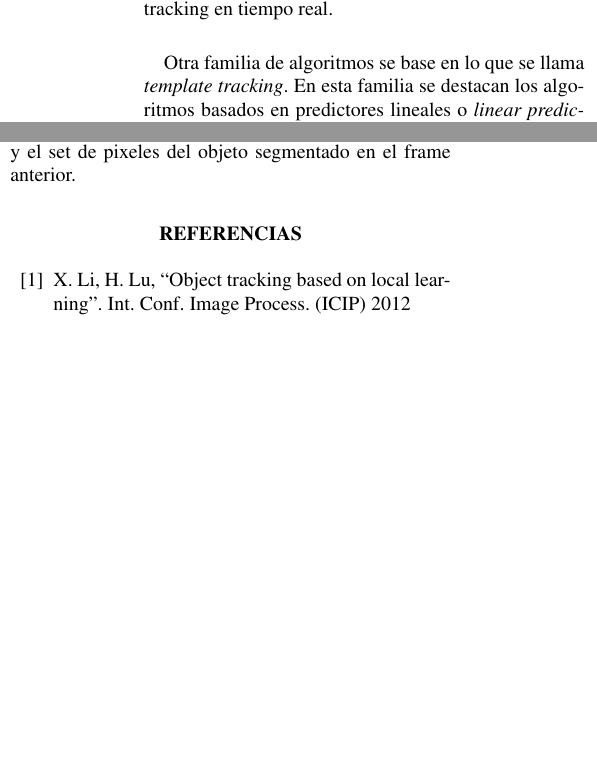
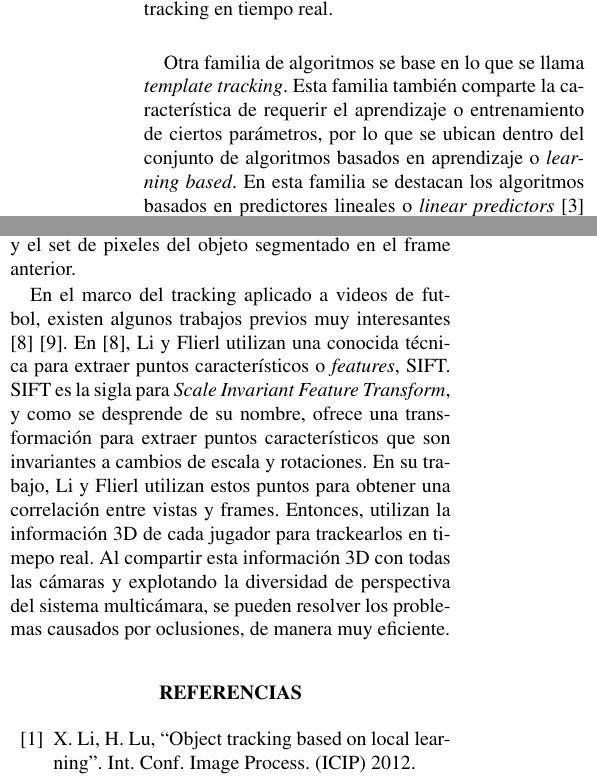
Before and after one commit to champo/proyecto-final, a LaTeX document (doc/state-of-the-art.tex): two parts of the columns of page 1 of 2, joined at a grey line, cut so that both start at the same text, the shorter picture padded with empty space. Compiled offline with pdfLaTeX.

Commit message:
Added more stuff on state-of-the-art

```diff
--- a/doc/state-of-the-art.tex
+++ b/doc/state-of-the-art.tex
@@ -77,7 +77,9 @@ Estos tipos de algoritmos se caracterizan por definir una función objetivo, y u
 muestras, intentar minimizar dicha función. Al este proceso de entrenamiento le sigue el proceso de tracking. Estos algoritmos suelen ser computacionalmente costosos, y
 por lo tanto no les es fácil satisfacer la restricción del tracking en tiempo real.\\
 
-Otra familia de algoritmos se base en lo que se llama \textit{template tracking}. En esta familia se destacan los algoritmos basados en predictores lineales o
+Otra familia de algoritmos se base en lo que se llama \textit{template tracking}. Esta familia también comparte la característica de requerir el aprendizaje o entrenamiento
+de ciertos parámetros, por lo que se ubican dentro del conjunto de algoritmos basados en aprendizaje o \textit{learning based}. En esta familia se destacan los algoritmos
+basados en predictores lineales o
 \textit{linear predictors} \cite{alp} \cite{original-linear-predictors}.
 % TODO
 \cite{CITATION NEEDED}.
@@ -97,6 +99,11 @@ estos están conectados mediantes aristas si son adyacentes y tiene un peso o co
 objeto trackeado. En problemas sencillos puede ser tan simple como el valor absoluto de la diferencia de color entre los pixeles. IFTrace combina el gradiente del color con el
 gradiente de una función de classificación de pixeles difusos, algo así como la similaridad entre el pixel y el set de pixeles del objeto segmentado en el frame anterior.
 
+En el marco del tracking aplicado a videos de futbol, existen algunos trabajos previos muy interesantes \cite{paper-suecia-soccer} \cite{papers-tanos}. En \cite{paper-suecia-soccer},
+Li y Flierl utilizan una conocida técnica para extraer puntos característicos o \textit{features}, SIFT. SIFT es la sigla para \textit{Scale Invariant Feature Transform}, y como se
+desprende de su nombre, ofrece una transformación para extraer puntos característicos que son invariantes a cambios de escala y rotaciones. En su trabajo, Li y Flierl utilizan estos
+puntos para obtener una correlación entre vistas y frames. Entonces, utilizan la información 3D de cada jugador para trackearlos en timepo real. Al compartir esta información 3D con
+todas las cámaras y explotando la diversidad de perspectiva del sistema multicámara, se pueden resolver los problemas causados por oclusiones, de manera muy eficiente.
 
 % * Real time tracking
 %   sarasarsara (LP, IFTrace, etc)
@@ -108,7 +115,7 @@ gradiente de una función de classificación de pixeles difusos, algo así como
 
 \section*{Referencias}
 \begin{thebibliography}{99}
-    \bibitem{local-learning} X. Li, H. Lu, ``Object tracking based on local learning''. Int. Conf. Image Process. (ICIP) 2012
+    \bibitem{local-learning} X. Li, H. Lu, ``Object tracking based on local learning''. Int. Conf. Image Process. (ICIP) 2012.
     \bibitem{original-linear-predictors} F. Jurie and M. Dhome, “Hyperplane Approximation for Template Matching,” IEEE Trans. Pattern Analysis and Machine Intelligence, vol. 24, no. 7, pp. 996-100, July 2002.
     \bibitem{alp} S. Holzer, S. Ilic, N. Navab, ``Multilayer Adaptive Linear Predictors for Real-Time Tracking''.
                   IEEE Trans. Pattern Analysis and Machine Intelligence, vol. 35, no. 1. Jan. 2013.
```
Also changed, not shown: doc/state-of-the-art.tex (6 more changed lines).
